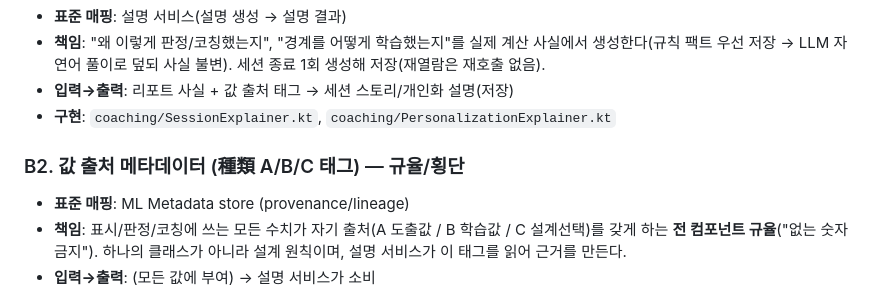
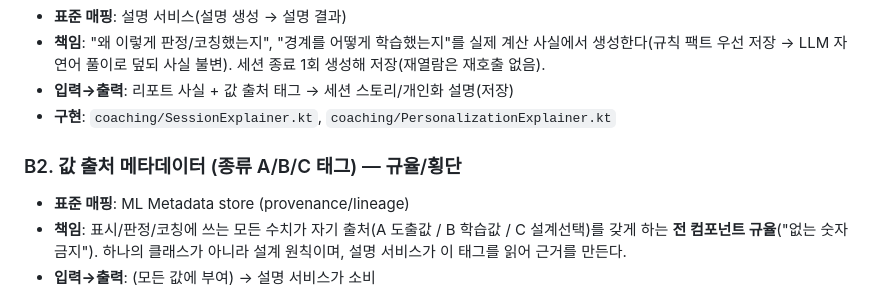
Before and after one commit to tenyearslove/zone2runner, a Markdown page: arch/component-catalog.md, the part around one of its changes. GitHub-like rendering.

Commit message:
docs(arch): component-catalog 한자/금지기호 정리(種類→종류, ·→/)

```diff
--- a/arch/component-catalog.md
+++ b/arch/component-catalog.md
@@ -71,7 +71,7 @@
 - **입력→출력**: 리포트 사실 + 값 출처 태그 → 세션 스토리/개인화 설명(저장)
 - **구현**: `coaching/SessionExplainer.kt`, `coaching/PersonalizationExplainer.kt`
 
-### B2. 값 출처 메타데이터 (種類 A/B/C 태그) — 규율/횡단
+### B2. 값 출처 메타데이터 (종류 A/B/C 태그) — 규율/횡단
 - **표준 매핑**: ML Metadata store (provenance/lineage)
 - **책임**: 표시/판정/코칭에 쓰는 모든 수치가 자기 출처(A 도출값 / B 학습값 / C 설계선택)를 갖게 하는 **전 컴포넌트 규율**("없는 숫자 금지"). 하나의 클래스가 아니라 설계 원칙이며, 설명 서비스가 이 태그를 읽어 근거를 만든다.
 - **입력→출력**: (모든 값에 부여) → 설명 서비스가 소비
```
Also changed, not shown: other parts of arch/component-catalog.md (+2 -2 lines).
